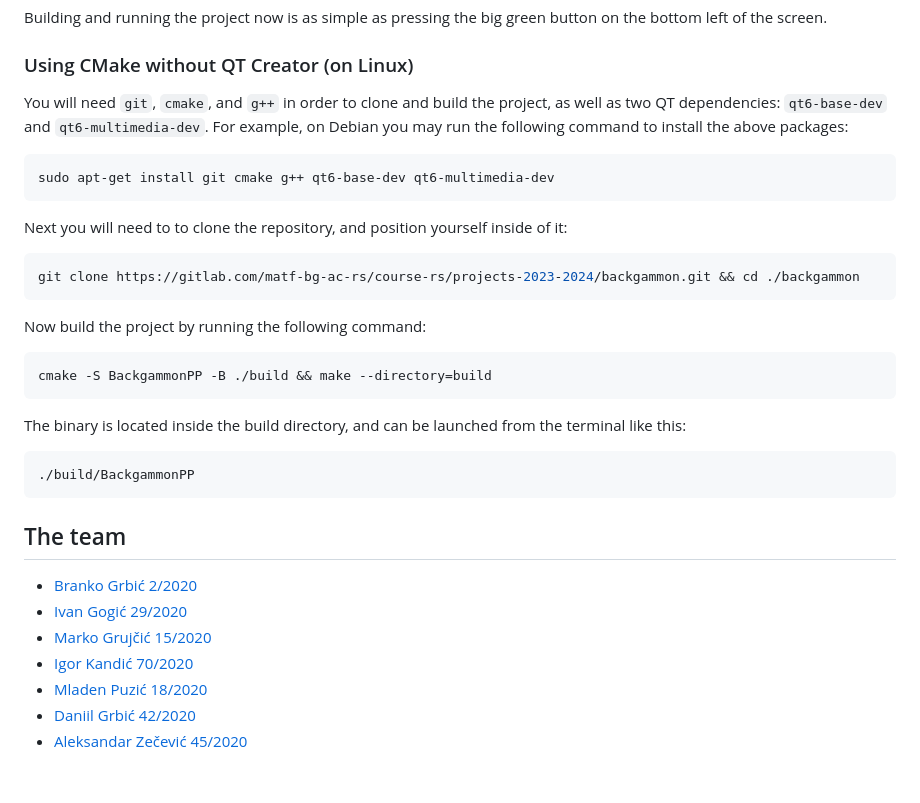
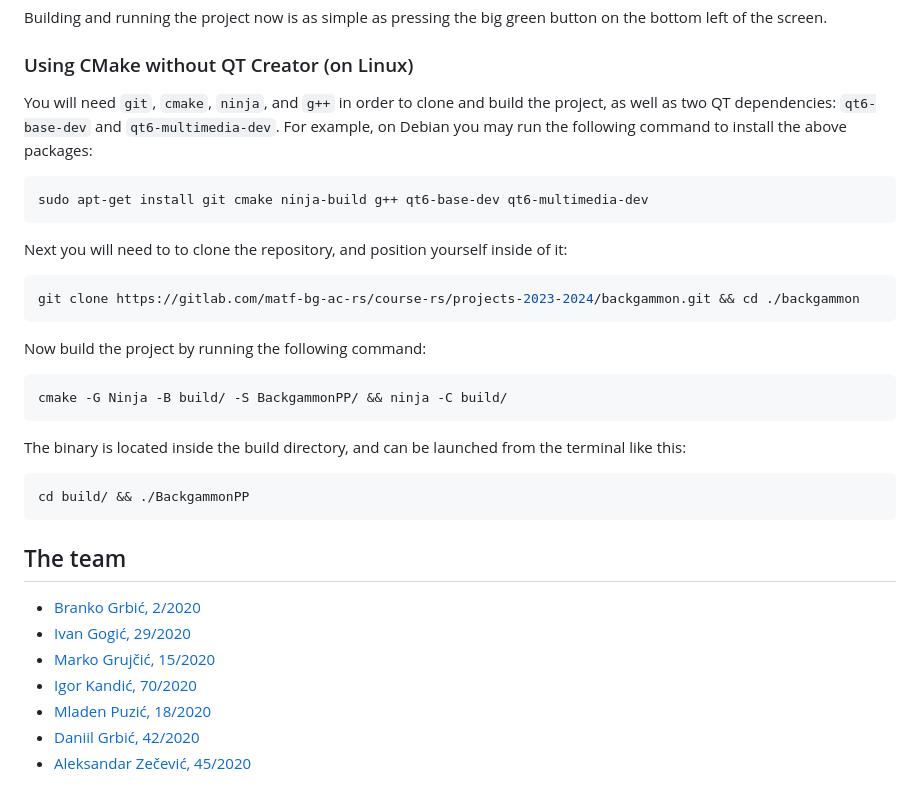
Before and after one commit to daniilgrbic/BackgammonPP, a Markdown page: README.md, the part around the change. GitHub-like rendering.

Commit message:
Update manual build instructions in README

````diff
--- a/README.md
+++ b/README.md
@@ -34,9 +34,9 @@ Now open QT Creator, and click _Open Project_. Navigate to the project folder an
 Building and running the project now is as simple as pressing the big green button on the bottom left of the screen.
 
 ### Using CMake without QT Creator (on Linux)
-You will need `git`, `cmake`, and `g++` in order to clone and build the project, as well as two QT dependencies: `qt6-base-dev` and `qt6-multimedia-dev`. For example, on Debian you may run the following command to install the above packages:
+You will need `git`, `cmake`, `ninja`, and `g++` in order to clone and build the project, as well as two QT dependencies: `qt6-base-dev` and `qt6-multimedia-dev`. For example, on Debian you may run the following command to install the above packages:
 ```bash
-sudo apt-get install git cmake g++ qt6-base-dev qt6-multimedia-dev
+sudo apt-get install git cmake ninja-build g++ qt6-base-dev qt6-multimedia-dev
 ```
 
 Next you will need to to clone the repository, and position yourself inside of it:
@@ -46,21 +46,19 @@ git clone https://gitlab.com/matf-bg-ac-rs/course-rs/projects-2023-2024/backgamm
 
 Now build the project by running the following command:
 ```bash
-cmake -S BackgammonPP -B ./build && make --directory=build
+cmake -G Ninja -B build/ -S BackgammonPP/ && ninja -C build/
 ```
 
 The binary is located inside the build directory, and can be launched from the terminal like this:
 ```bash
-./build/BackgammonPP
+cd build/ && ./BackgammonPP
 ```
 
-
-
 ## The team
- - <a href="https://gitlab.com/Brankonymous">Branko Grbić 2/2020</a>
- - <a href="https://gitlab.com/ivangogic">Ivan Gogić 29/2020</a>
- - <a href="https://gitlab.com/mgrujcic">Marko Grujčić 15/2020</a>
- - <a href="https://gitlab.com/igorkandic">Igor Kandić 70/2020</a>
- - <a href="https://gitlab.com/mladenpuzic">Mladen Puzić 18/2020</a>
- - <a href="https://gitlab.com/daniilgrbic">Daniil Grbić 42/2020</a>
- - <a href="https://gitlab.com/azecevic0">Aleksandar Zečević 45/2020</a>
+ - <a href="https://gitlab.com/Brankonymous">Branko Grbić, 2/2020</a>
+ - <a href="https://gitlab.com/ivangogic">Ivan Gogić, 29/2020</a>
+ - <a href="https://gitlab.com/mgrujcic">Marko Grujčić, 15/2020</a>
+ - <a href="https://gitlab.com/igorkandic">Igor Kandić, 70/2020</a>
+ - <a href="https://gitlab.com/mladenpuzic">Mladen Puzić, 18/2020</a>
+ - <a href="https://gitlab.com/daniilgrbic">Daniil Grbić, 42/2020</a>
+ - <a href="https://gitlab.com/azecevic0">Aleksandar Zečević, 45/2020</a>
````
